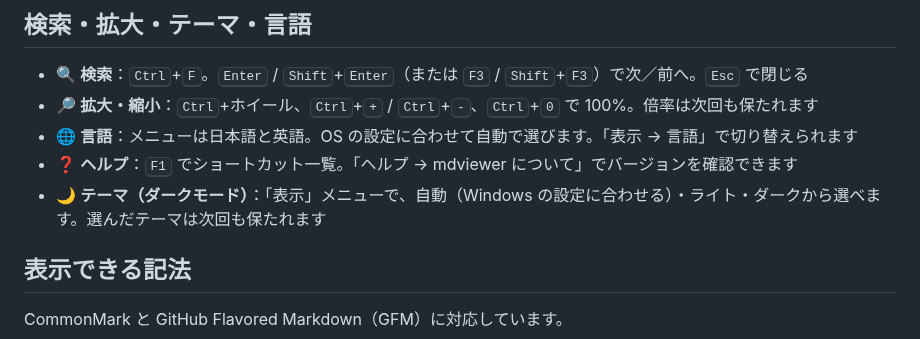
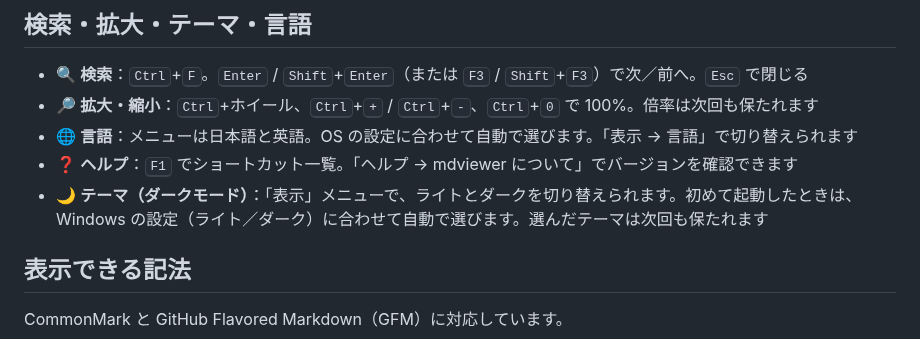
Before and after one commit to muraken720/mdviewer, a Markdown page: docs/manual/README.md, the part around the change. Rendered like a GitHub page.

```diff
--- a/docs/manual/README.md
+++ b/docs/manual/README.md
@@ -99,7 +99,7 @@ flowchart LR
 - 🔎 **拡大・縮小**：<kbd>Ctrl</kbd>+ホイール、<kbd>Ctrl</kbd>+<kbd>+</kbd> / <kbd>Ctrl</kbd>+<kbd>-</kbd>、<kbd>Ctrl</kbd>+<kbd>0</kbd> で 100%。倍率は次回も保たれます
 - 🌐 **言語**：メニューは日本語と英語。OS の設定に合わせて自動で選びます。「表示 → 言語」で切り替えられます
 - ❓ **ヘルプ**：<kbd>F1</kbd> でショートカット一覧。「ヘルプ → mdviewer について」でバージョンを確認できます
-- 🌙 **テーマ（ダークモード）**：「表示」メニューで、自動（Windows の設定に合わせる）・ライト・ダークから選べます。選んだテーマは次回も保たれます
+- 🌙 **テーマ（ダークモード）**：「表示」メニューで、ライトとダークを切り替えられます。初めて起動したときは、Windows の設定（ライト／ダーク）に合わせて自動で選びます。選んだテーマは次回も保たれます
 
 ## 表示できる記法
 
```
Also changed, not shown: CHANGELOG.md (+1 -1 lines), README.md (+1 -1 lines), docs/images/screenshot-menu.png, 5 other files.
